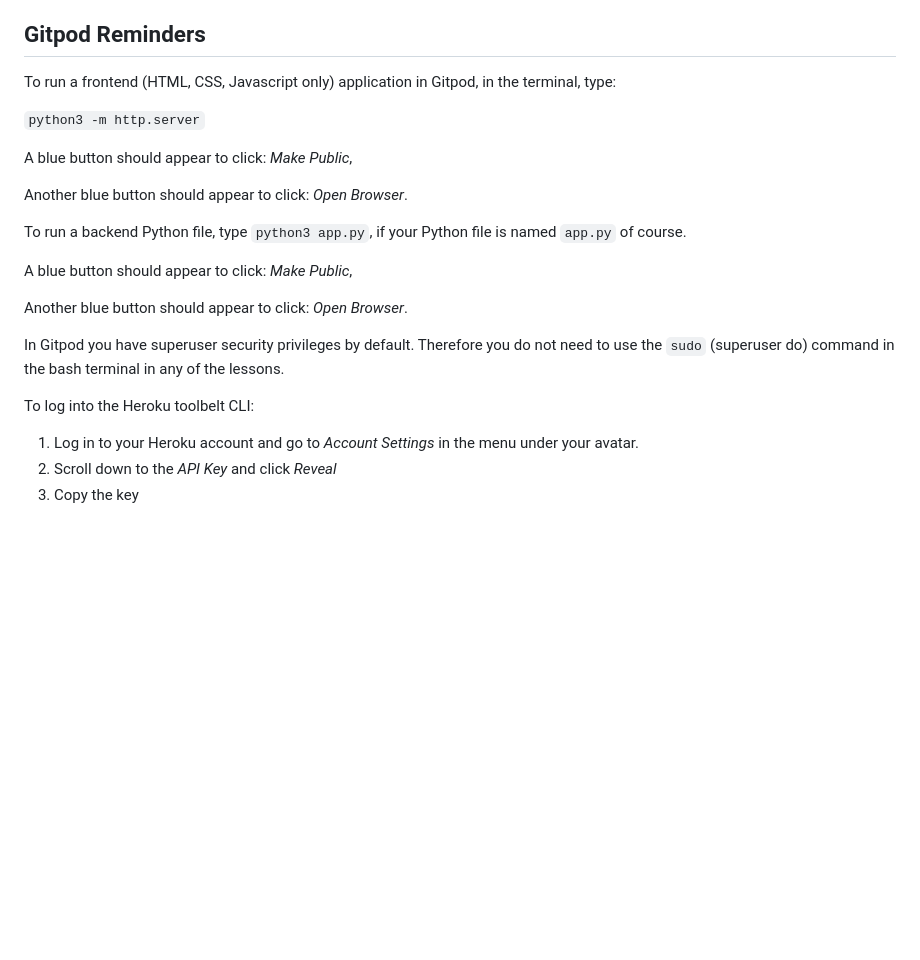
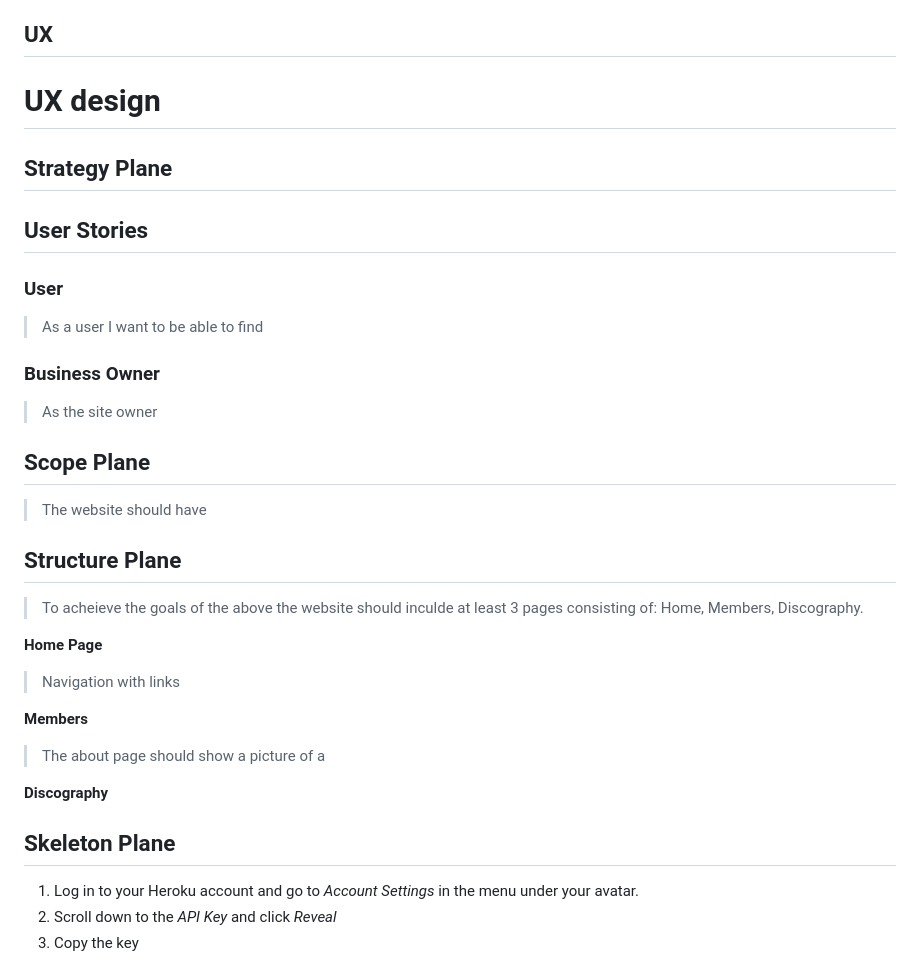
Before and after one commit to lukecdev/foo-fans-ie, a Markdown page: README.md, the part around the change. GitHub-like rendering; blank space fills up the shorter version.

```diff
--- a/README.md
+++ b/README.md
@@ -21,25 +21,38 @@
 8. [ Credits ](#credits)
 9. [ Acknowledgements ](#acknowledgements)
 
-## Gitpod Reminders
+## UX
 
-To run a frontend (HTML, CSS, Javascript only) application in Gitpod, in the terminal, type:
+<a name="ux"></a>
 
-`python3 -m http.server`
+# UX design
 
-A blue button should appear to click: _Make Public_,
+## Strategy Plane
 
-Another blue button should appear to click: _Open Browser_.
+## User Stories
 
-To run a backend Python file, type `python3 app.py`, if your Python file is named `app.py` of course.
+### User
+> As a user I want to be able to find
 
-A blue button should appear to click: _Make Public_,
+### Business Owner
+> As the site owner
 
-Another blue button should appear to click: _Open Browser_.
+## Scope Plane
+> The website should have
 
-In Gitpod you have superuser security privileges by default. Therefore you do not need to use the `sudo` (superuser do) command in the bash terminal in any of the lessons.
+## Structure Plane
+> To acheieve the goals of the above the website should inculde at least 3 pages consisting of: Home, Members, Discography.
 
-To log into the Heroku toolbelt CLI:
+**Home Page**
+> Navigation with links
+
+**Members**
+> The about page should show a picture of a
+
+**Discography**
+>
+
+## Skeleton Plane
 
 1. Log in to your Heroku account and go to *Account Settings* in the menu under your avatar.
 2. Scroll down to the *API Key* and click *Reveal*
```
